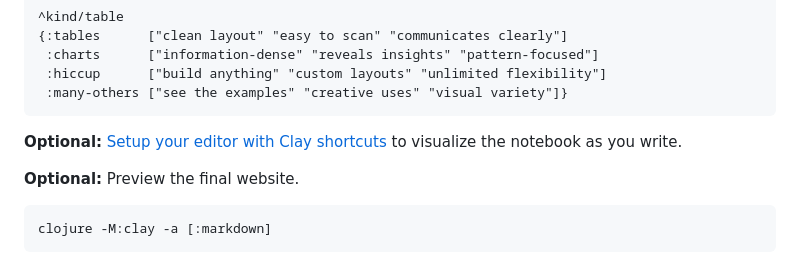
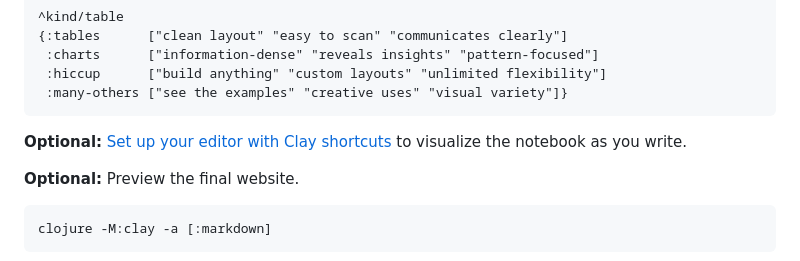
Before and after one commit to ClojureCivitas/clojurecivitas.github.io, a Markdown page: README.md, the part around one of its changes. Drawn GitHub-style.

````diff
--- a/README.md
+++ b/README.md
@@ -60,7 +60,7 @@ unless a different image is listed in the metadata.
  :many-others ["see the examples" "creative uses" "visual variety"]}
 ```
 
-**Optional:** [Setup your editor with Clay shortcuts](https://scicloj.github.io/clay/#setup) to visualize the notebook as you write.
+**Optional:** [Set up your editor with Clay shortcuts](https://scicloj.github.io/clay/#setup) to visualize the notebook as you write.
 
 **Optional:** Preview the final website.
 
````
Also changed, not shown: other parts of README.md (+1 -2 lines).
